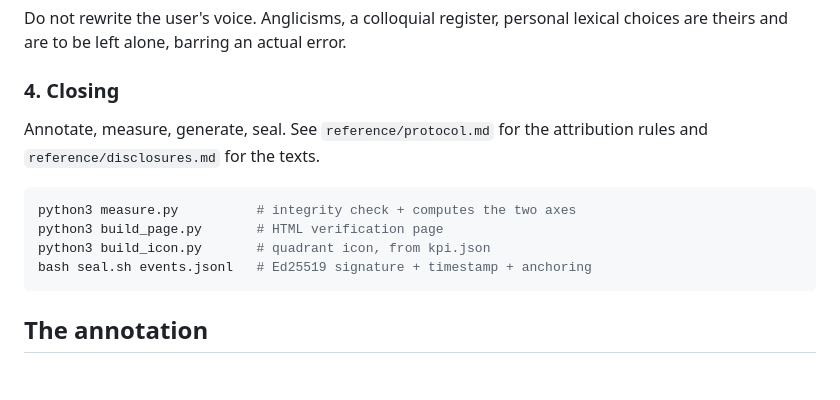
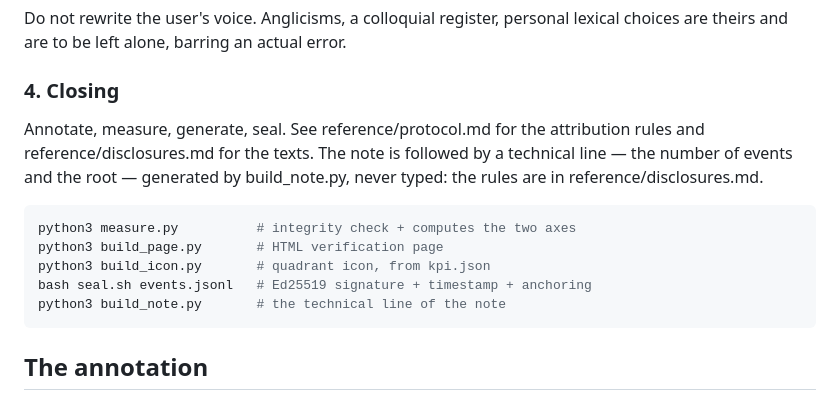
Before and after one commit to fchinaglia/colophon, a Markdown page: skill/colophon/SKILL.md, the part around one of its changes. Rendered like a GitHub page; blank space fills up the shorter version.

````diff
--- a/skill/colophon/SKILL.md
+++ b/skill/colophon/SKILL.md
@@ -60,13 +60,14 @@ Do not rewrite the user's voice. Anglicisms, a colloquial register, personal lex
 
 ### 4. Closing
 
-Annotate, measure, generate, seal. See `reference/protocol.md` for the attribution rules and `reference/disclosures.md` for the texts.
+Annotate, measure, generate, seal. See reference/protocol.md for the attribution rules and reference/disclosures.md for the texts. The note is followed by a technical line — the number of events and the root — generated by build_note.py, never typed: the rules are in reference/disclosures.md.
 
 ```bash
 python3 measure.py          # integrity check + computes the two axes
 python3 build_page.py       # HTML verification page
 python3 build_icon.py       # quadrant icon, from kpi.json
 bash seal.sh events.jsonl   # Ed25519 signature + timestamp + anchoring
+python3 build_note.py       # the technical line of the note
 ```
 
 ## The annotation
````
Also changed, not shown: other parts of skill/colophon/SKILL.md (+1 -0 lines).
